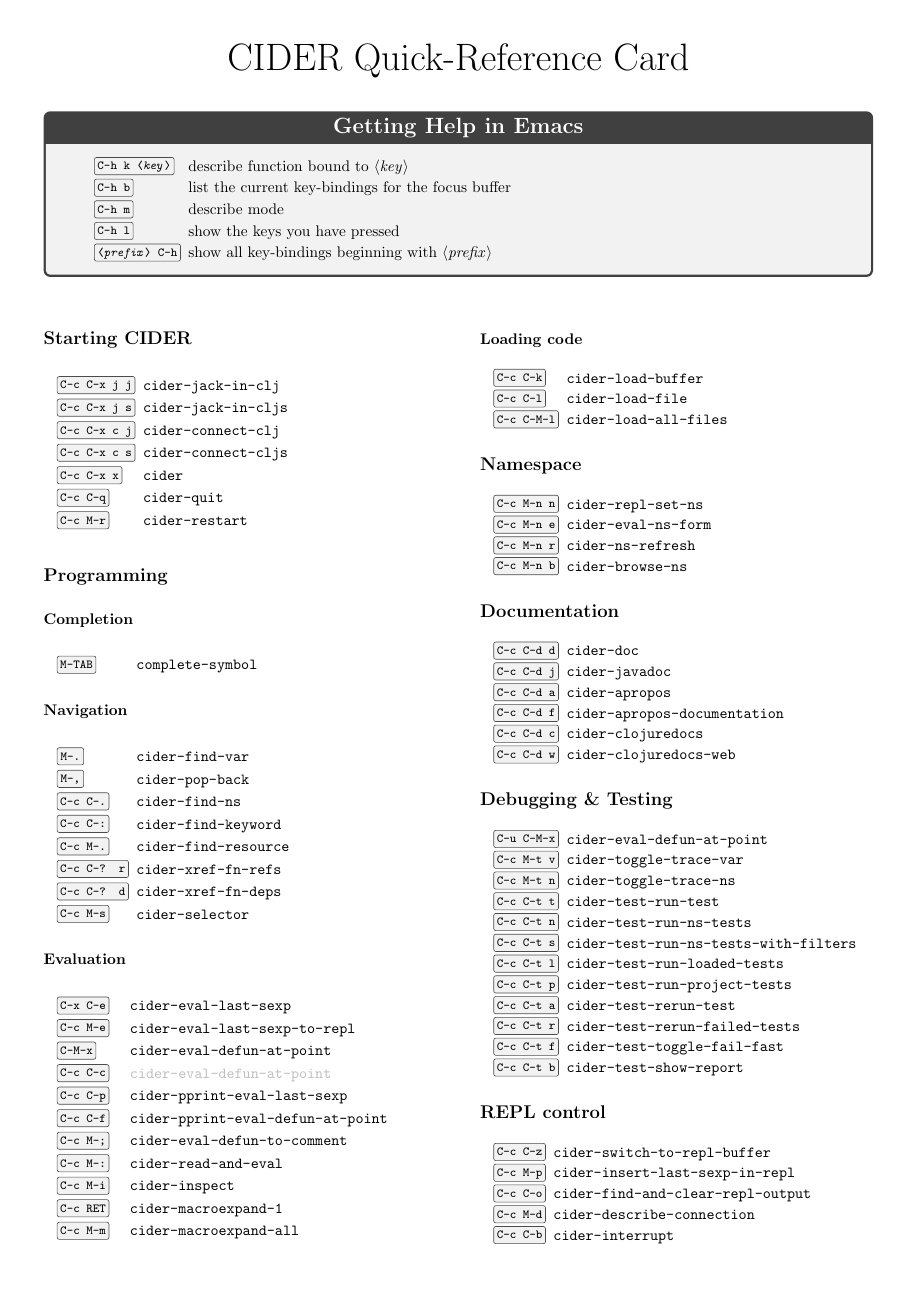
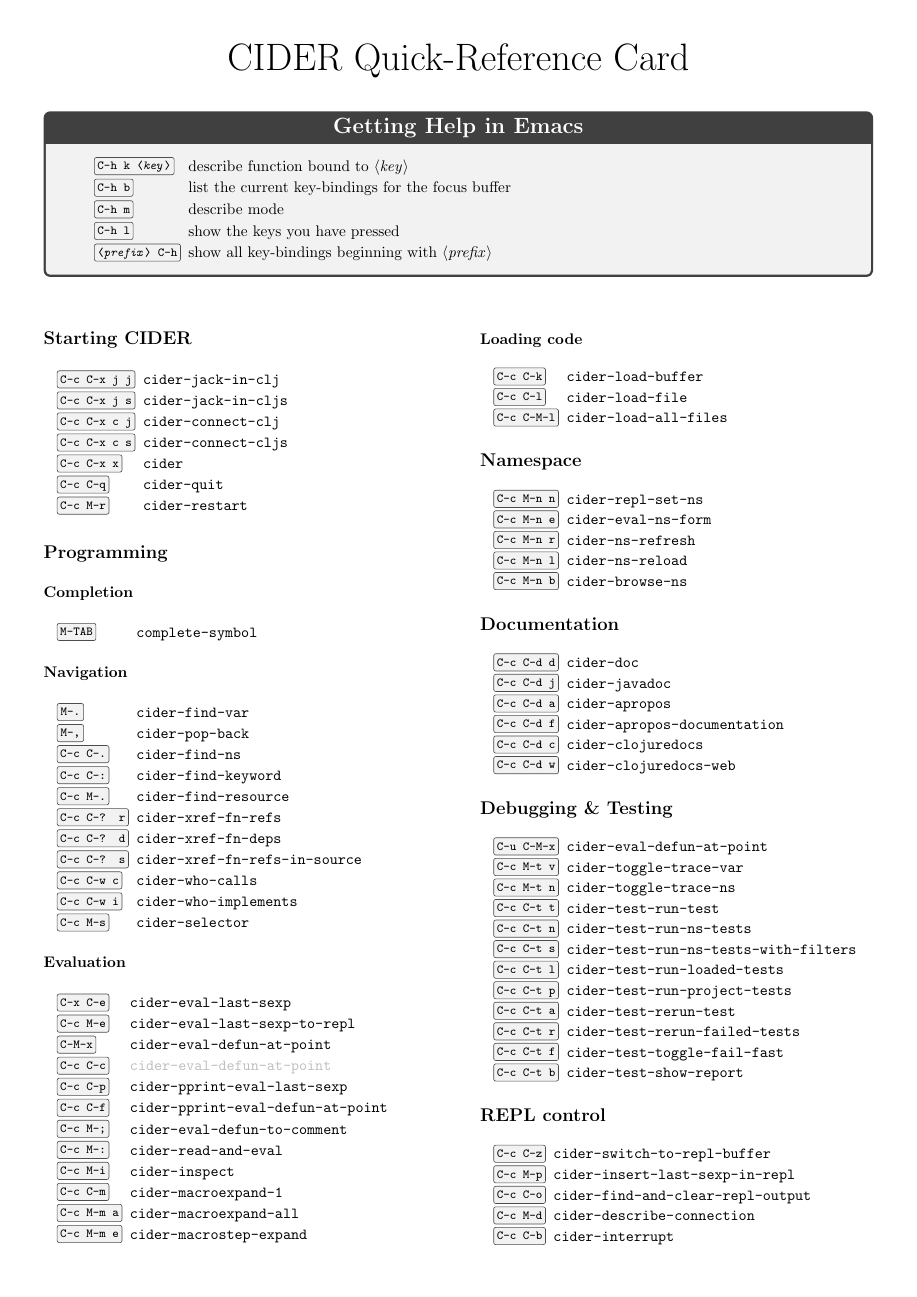
Before and after one commit to clojure-emacs/cider, a LaTeX document (refcard/cider-refcard.tex): the whole page. Compiled offline with pdfLaTeX.

Commit message:
Bring the refcard up to date
cider-macroexpand-all moved to C-c M-m a, and the card now also lists
inline macrostep, source-based find-references, the who-calls /
who-implements queries and cider-ns-reload.

```diff
--- a/refcard/cider-refcard.tex
+++ b/refcard/cider-refcard.tex
@@ -86,11 +86,14 @@
   \item[C-c M-.] cider-find-resource
   \item[C-c C-? r] \ns{cider-xref-fn}-refs
   \item[C-c C-? d] \ns            -deps
+  \item[C-c C-? s] \ns            -refs-in-source
+  \item[C-c C-w c] cider-who-calls
+  \item[C-c C-w i] cider-who-implements
   \item[C-c M-s] cider-selector
 \end{keylist}
 
 \subsection{Evaluation}
-\begin{keylist}[labelwidth=\widthof{\keyify{C-c C-M-l}}]
+\begin{keylist}[labelwidth=\widthof{\keyify{C-c M-m a}}]
   \item[C-x C-e]   \ns{cider-eval-last-sexp}
   \item[C-c M-e]   \ns                     -to-repl
   \item[C-M-x]     cider-eval-defun-at-point
@@ -100,8 +103,9 @@
   \item[C-c M-;]   cider-eval-defun-to-comment
   \item[C-c M-:]   cider-read-and-eval
   \item[C-c M-i]   cider-inspect
-  \item[C-c RET]   \ns{cider-macroexpand}-1
-  \item[C-c M-m]   \ns                   -all
+  \item[C-c C-m]   \ns{cider-macroexpand}-1
+  \item[C-c M-m a] \ns                   -all
+  \item[C-c M-m e] cider-macrostep-expand
 \end{keylist}
 
 \columnbreak
@@ -118,6 +122,7 @@
   \item[C-c M-n n] cider-repl-set-ns
   \item[C-c M-n e] cider-eval-ns-form
   \item[C-c M-n r] cider-ns-refresh
+  \item[C-c M-n l] cider-ns-reload
   \item[C-c M-n b] cider-browse-ns
 \end{keylist}
 
```
Also changed, not shown: refcard/cider-refcard.pdf.
